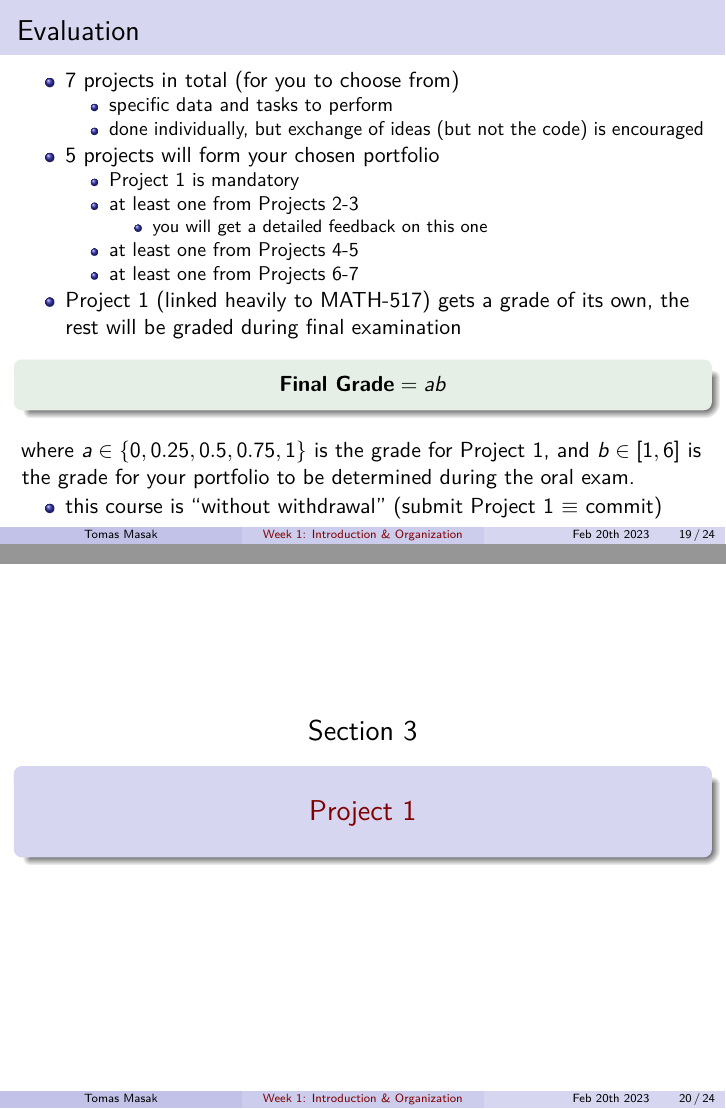
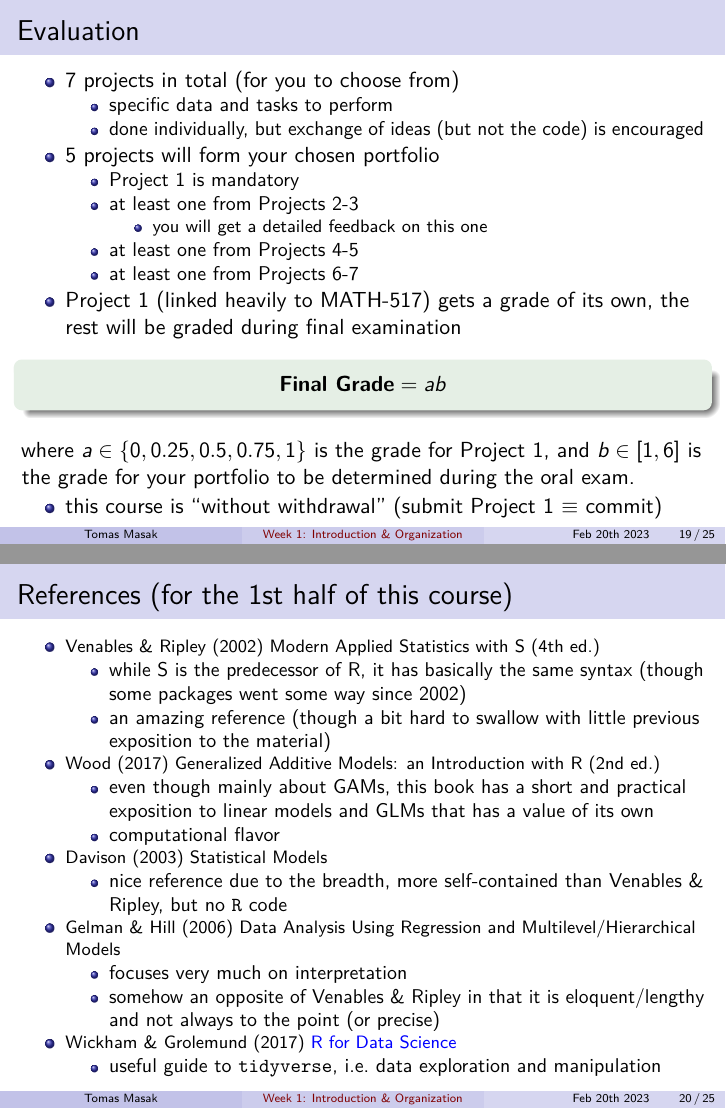
Before and after one commit to TMasak/AppStat, an R Markdown document (Slides/01_intro.Rmd): pages 20 and 21 of 25 before the commit and pages 20 and 21 of 26 after it, joined at a grey line. The pictures show the output file Slides/01_intro.pdf that the author committed with the source.

Commit message:
Initial commit

```diff
--- a/Slides/01_intro.Rmd
+++ b/Slides/01_intro.Rmd
@@ -297,6 +297,23 @@ where $a \in \{0,0.25,0.5,0.75,1\}$ is the grade for Project 1, and $b \in [1,6]
 \vspace{-2mm}
 * this course is "without withdrawal" (submit Project 1 $\equiv$ commit)
 
+## References (for the 1st half of this course)
+
+\footnotesize
+* Venables & Ripley (2002) Modern Applied Statistics with S (4th ed.)
+    - while S is the predecessor of R, it has basically the same syntax (though some packages went some way since 2002)
+    - an amazing reference (though a bit hard to swallow with little previous exposition to the material)
+* Wood (2017) Generalized Additive Models: an Introduction with R (2nd ed.)
+    - even though mainly about GAMs, this book has a short and practical exposition to linear models and GLMs that has a value of its own
+    - computational flavor
+* Davison (2003) Statistical Models
+    - nice reference due to the breadth, more self-contained than Venables & Ripley, but no `R` code
+* Gelman & Hill (2006) Data Analysis Using Regression and Multilevel/Hierarchical Models
+    - focuses very much on interpretation
+    - somehow an opposite of Venables & Ripley in that it is eloquent/lengthy and not always to the point (or precise)
+* Wickham & Grolemund (2017) [R for Data Science](https://r4ds.had.co.nz/index.html)
+    - useful guide to `tidyverse`, i.e. data exploration and manipulation
+
 # Project 1
 
 ## Data
```
Also changed, not shown: Slides/02_lm_recap.Rmd (+3 -3 lines), Plots/mixed_model_structure.PNG (added), Slides/01_intro.pdf, Slides/02_lm_recap.pdf.
